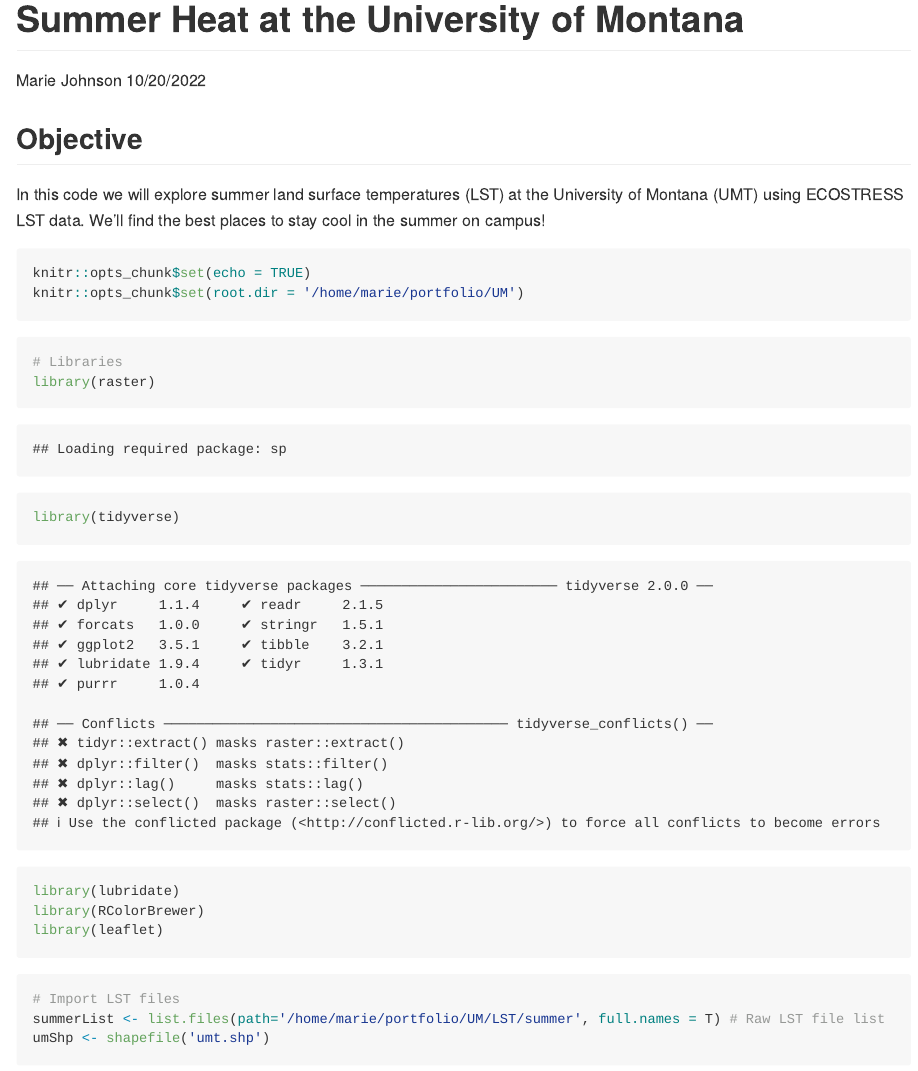
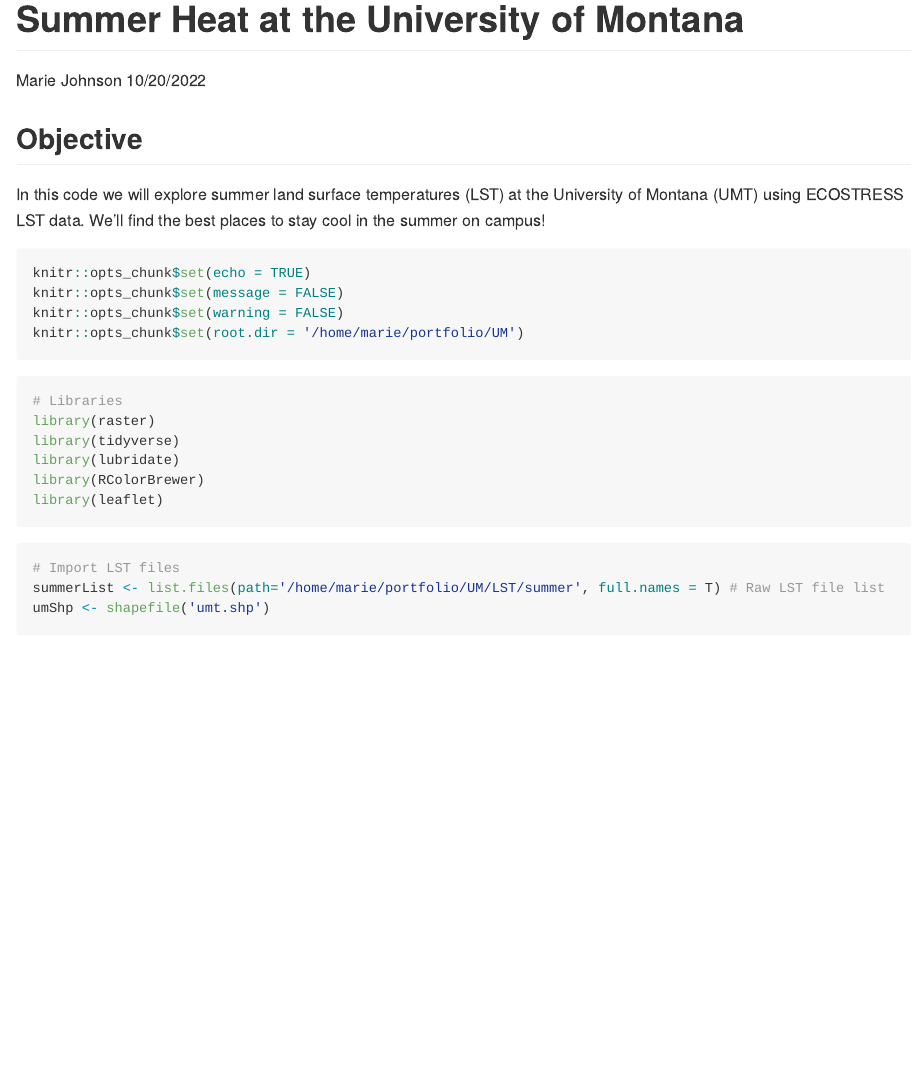
Before and after one commit to mariejohnson/portfolio, an R Markdown document (UM/summerHeat.Rmd): the page in a window 1100 px wide, from its top. Rendered offline with R 4.5, knitr and Pandoc, with nearby package versions; some code elsewhere in the file could not run offline; long lines of code are wrapped.

Commit message:
Cleaned up.

````diff
--- a/UM/summerHeat.Rmd
+++ b/UM/summerHeat.Rmd
@@ -12,6 +12,8 @@ to stay cool in the summer on campus!
 
 ```{r setup, include=TRUE}
 knitr::opts_chunk$set(echo = TRUE)
+knitr::opts_chunk$set(message = FALSE)
+knitr::opts_chunk$set(warning = FALSE)
 knitr::opts_chunk$set(root.dir = '/home/marie/portfolio/UM')
 ```
 
````
Also changed, not shown: UM/summerHeat.md.
